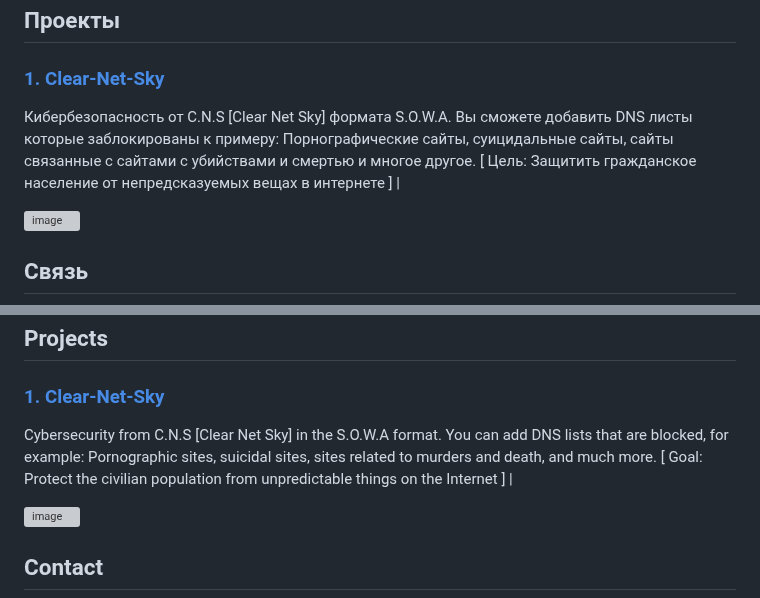
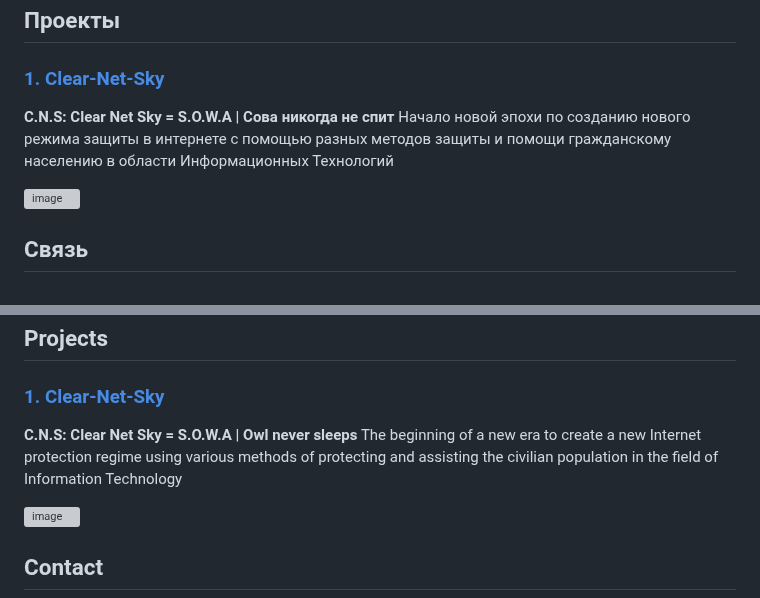
Before and after one commit to AristarhUcolov/AristarhUcolov, a Markdown page: README.md, 2 parts joined by grey strips. GitHub-like rendering; grey boxes are pictures that could not be loaded.

```diff
--- a/README.md
+++ b/README.md
@@ -11,7 +11,9 @@
 ## Проекты
 
 ### [1. Clear-Net-Sky](https://github.com/AristarhUcolov/C.N.S-Clear.Net.Sky-S.O.W.A)
-Кибербезопасность от C.N.S [Clear Net Sky] формата S.O.W.A. Вы сможете добавить DNS листы которые заблокированы к примеру: Порнографические сайты, суицидальные сайты, сайты связанные с сайтами с убийствами и смертью и многое другое. [ Цель: Защитить гражданское население от непредсказуемых вещах в интернете ] |
+**C.N.S: Clear Net Sky = S.O.W.A | Сова никогда не спит**
+Начало новой эпохи по созданию нового режима защиты в интернете
+с помощью разных методов защиты и помощи гражданскому населению в области Информационных Технологий
 
  ![image](https://github.com/AristarhUcolov/The-Future-Of-The-Technologies-Corporation/assets/56760026/f3635e6b-edbc-4451-84e8-a29c48bb1854)
 
@@ -42,7 +44,9 @@ I'm a person who loves to heavily automate processes and create various features
 ## Projects
 
 ### [1. Clear-Net-Sky](https://github.com/AristarhUcolov/C.N.S-Clear.Net.Sky-S.O.W.A)
-Cybersecurity from C.N.S [Clear Net Sky] in the S.O.W.A format. You can add DNS lists that are blocked, for example: Pornographic sites, suicidal sites, sites related to murders and death, and much more. [ Goal: Protect the civilian population from unpredictable things on the Internet ] |
+**C.N.S: Clear Net Sky = S.O.W.A | Owl never sleeps**
+The beginning of a new era to create a new Internet protection regime
+using various methods of protecting and assisting the civilian population in the field of Information Technology
 
 ![image](https://github.com/AristarhUcolov/C.N.S-Clear.Net.Sky-S.O.W.A/assets/56760026/e5ac6a77-1851-4e4e-93eb-02869adca27d)
 
```
